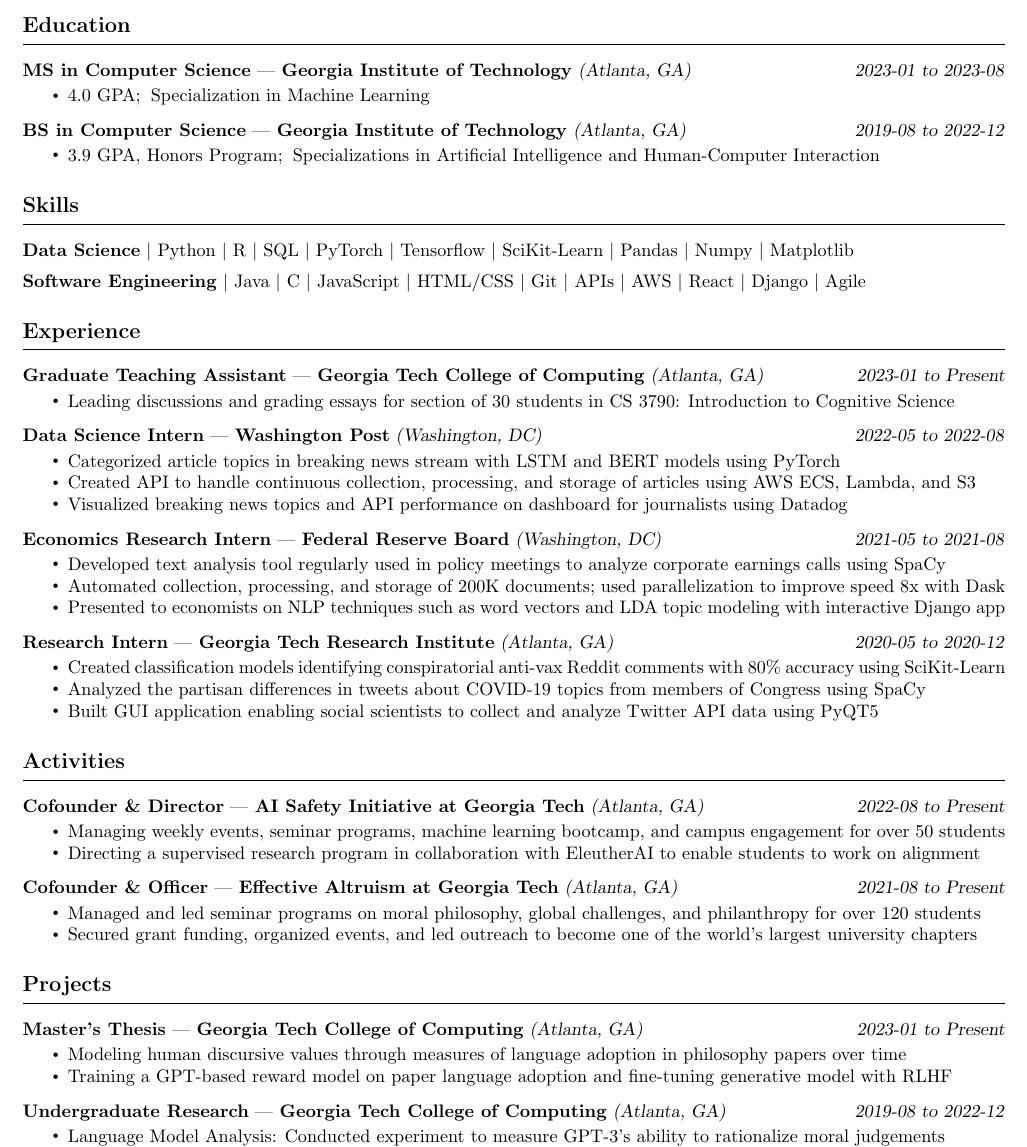
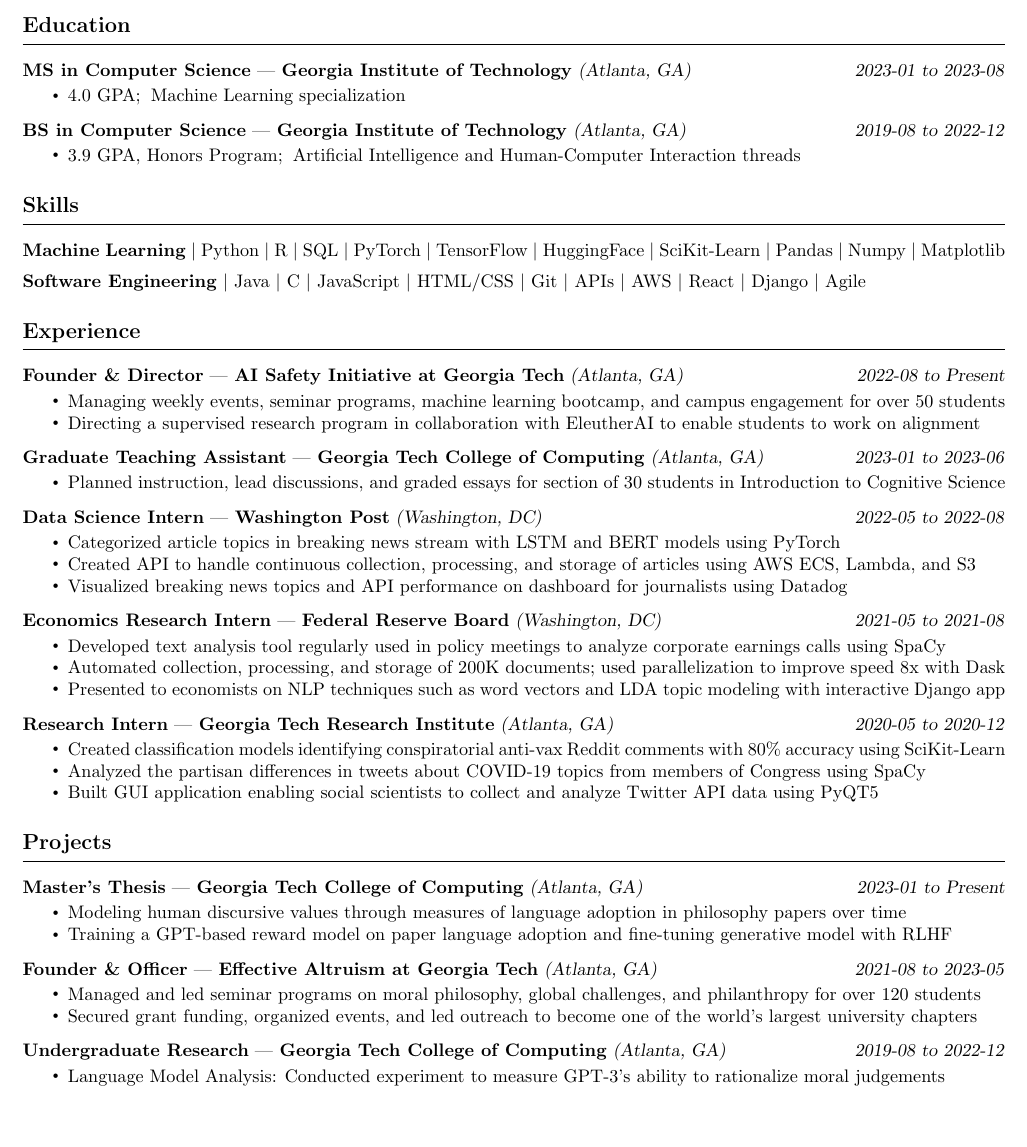
Before and after one commit to gauravsett/website, a LaTeX CV (assets/resume.tex): part of the page, cut so that both start at the same text, the shorter picture padded with empty space. Compiled offline with pdfLaTeX.

Commit message:
Adjust resume

```diff
--- a/assets/resume.tex
+++ b/assets/resume.tex
@@ -29,12 +29,6 @@
 }
 \newcommand{\resumeListHeading}[1]{\vspace*{5pt}\textbf{#1}}
 
-\newcommand{\resumeProject}[2]{
-    \textbf{#1}
-    \begin{itemize*}[label=$|$]
-        \item #2
-    \end{itemize*}
-}
 
 \begin{document}
 
@@ -61,7 +55,7 @@
     {2023-08}
 \begin{itemize}
     \item 4.0 GPA;\:
-        Specialization in Machine Learning
+        Machine Learning specialization
 \end{itemize}
 
 \resumeSubHeading
@@ -72,7 +66,7 @@
     {2022-12}
 \begin{itemize}
     \item 3.9 GPA, Honors Program;\:
-        Specializations in Artificial Intelligence and Human-Computer Interaction
+        Artificial Intelligence and Human-Computer Interaction threads
 \end{itemize}
 
 
@@ -80,13 +74,14 @@
 
 \resumeHeading{Skills}
 
-\resumeListHeading{Data Science}
+\resumeListHeading{Machine Learning}
 \begin{itemize*}[label=$|$]
     \item Python
     \item R
     \item SQL
     \item PyTorch
-    \item Tensorflow
+    \item TensorFlow
+    \item HuggingFace
     \item SciKit-Learn
     \item Pandas
     \item Numpy
@@ -113,13 +108,24 @@
 \resumeHeading{Experience \vspace{-2.5pt}}
 
 \resumeSubHeading
+    {Founder \& Director}
+    {AI Safety Initiative at Georgia Tech}
+    {Atlanta, GA}
+    {2022-08}
+    {Present}
+    \begin{itemize}
+        \item Managing weekly events, seminar programs, machine learning bootcamp, and campus engagement for over 50 students
+        \item Directing a supervised research program in collaboration with EleutherAI to enable students to work on alignment
+\end{itemize}
+
+\resumeSubHeading
     {Graduate Teaching Assistant}
     {Georgia Tech College of Computing}
     {Atlanta, GA}
     {2023-01}
-    {Present}
+    {2023-06}
 \begin{itemize}
-    \item Leading discussions and grading essays for section of 30 students in CS 3790: Introduction to Cognitive Science
+    \item Planned instruction, lead discussions, and graded essays for section of 30 students in Introduction to Cognitive Science
 \end{itemize}
 
 \resumeSubHeading
@@ -159,33 +165,6 @@
 \end{itemize}
 
 
-% ACTIVITIES
-
-\resumeHeading{Activities}
-
-\resumeSubHeading
-    {Cofounder \& Director}
-    {AI Safety Initiative at Georgia Tech}
-    {Atlanta, GA}
-    {2022-08}
-    {Present}
-    \begin{itemize}
-        \item Managing weekly events, seminar programs, machine learning bootcamp, and campus engagement for over 50 students
-        \item Directing a supervised research program in collaboration with EleutherAI to enable students to work on alignment
-\end{itemize}
-
-\resumeSubHeading
-    {Cofounder \& Officer}
-    {Effective Altruism at Georgia Tech}
-    {Atlanta, GA}
-    {2021-08}
-    {Present}
-\begin{itemize}
-    \item Managed and led seminar programs on moral philosophy, global challenges, and philanthropy for over 120 students
-    \item Secured grant funding, organized events, and led outreach to become one of the world's largest university chapters
-\end{itemize}
-
-
 % PROJECTS
 
 \resumeHeading{Projects \vspace{-2.5pt}}
@@ -199,6 +178,17 @@
 \begin{itemize}
     \item Modeling human discursive values through measures of language adoption in philosophy papers over time
     \item Training a GPT-based reward model on paper language adoption and fine-tuning generative model with RLHF
+\end{itemize}
+
+\resumeSubHeading
+    {Founder \& Officer}
+    {Effective Altruism at Georgia Tech}
+    {Atlanta, GA}
+    {2021-08}
+    {2023-05}
+\begin{itemize}
+    \item Managed and led seminar programs on moral philosophy, global challenges, and philanthropy for over 120 students
+    \item Secured grant funding, organized events, and led outreach to become one of the world's largest university chapters
 \end{itemize}
 
 \resumeSubHeading
```
Also changed, not shown: assets/resume.pdf.
